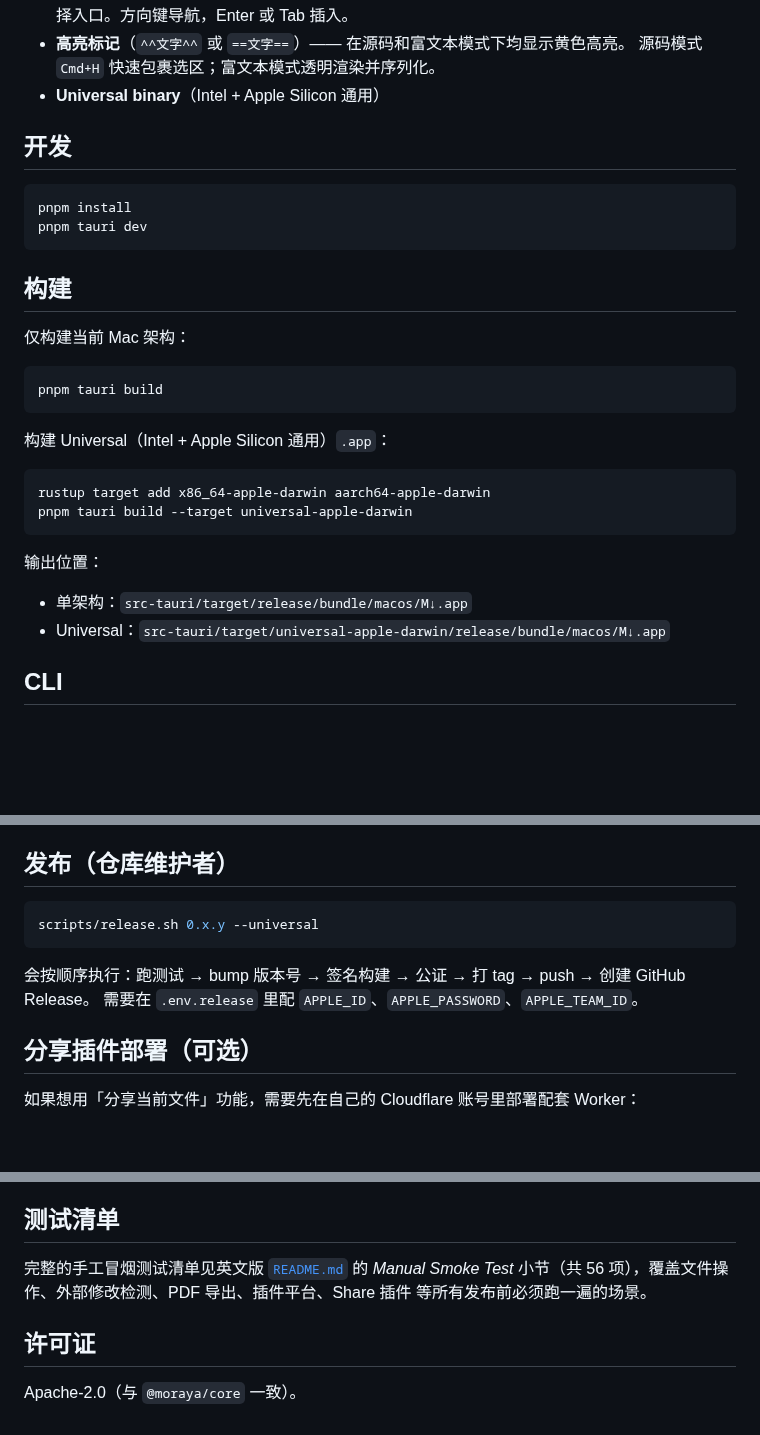
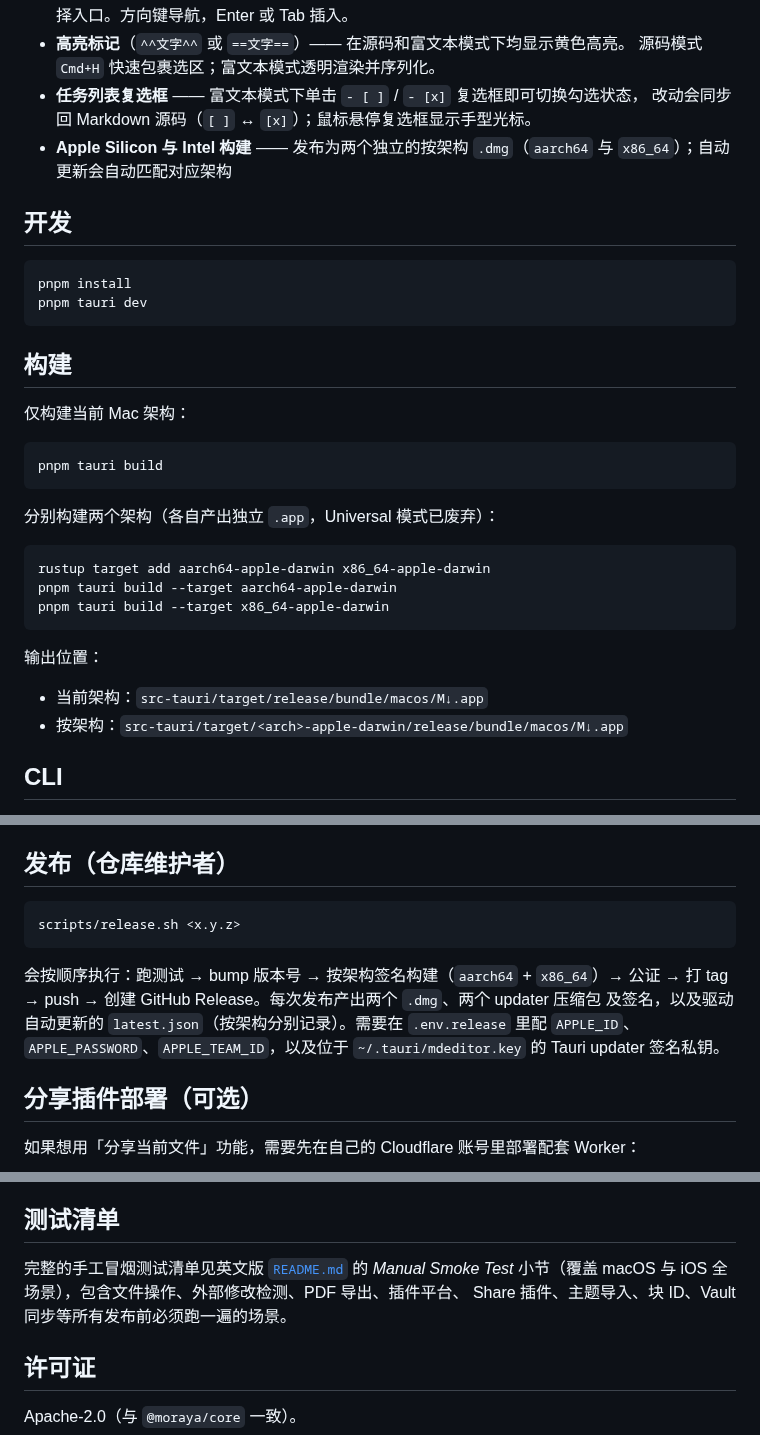
Before and after one commit to wizlijun/note.md, a Markdown page: README.zh-CN.md, 3 parts joined by grey strips. GitHub-like rendering; blank space fills up the shorter version.

````diff
--- a/README.zh-CN.md
+++ b/README.zh-CN.md
@@ -110,7 +110,10 @@ UI 是 Web 技术（HTML/CSS/JS），渲染在 macOS 系统自带的 WebView（W
   图片和文档的文件选择入口。方向键导航，Enter 或 Tab 插入。
 - **高亮标记**（`^^文字^^` 或 `==文字==`）—— 在源码和富文本模式下均显示黄色高亮。
   源码模式 `Cmd+H` 快速包裹选区；富文本模式透明渲染并序列化。
-- **Universal binary**（Intel + Apple Silicon 通用）
+- **任务列表复选框** —— 富文本模式下单击 `- [ ]` / `- [x]` 复选框即可切换勾选状态，
+  改动会同步回 Markdown 源码（`[ ]` ↔ `[x]`）；鼠标悬停复选框显示手型光标。
+- **Apple Silicon 与 Intel 构建** —— 发布为两个独立的按架构 `.dmg`（`aarch64`
+  与 `x86_64`）；自动更新会自动匹配对应架构
 
 ## 开发
 
@@ -127,16 +130,17 @@ pnpm tauri dev
 pnpm tauri build
 ```
 
-构建 Universal（Intel + Apple Silicon 通用）`.app`：
+分别构建两个架构（各自产出独立 `.app`，Universal 模式已废弃）：
 
 ```bash
-rustup target add x86_64-apple-darwin aarch64-apple-darwin
-pnpm tauri build --target universal-apple-darwin
+rustup target add aarch64-apple-darwin x86_64-apple-darwin
+pnpm tauri build --target aarch64-apple-darwin
+pnpm tauri build --target x86_64-apple-darwin
 ```
 
 输出位置：
-- 单架构：`src-tauri/target/release/bundle/macos/M↓.app`
-- Universal：`src-tauri/target/universal-apple-darwin/release/bundle/macos/M↓.app`
+- 当前架构：`src-tauri/target/release/bundle/macos/M↓.app`
+- 按架构：`src-tauri/target/<arch>-apple-darwin/release/bundle/macos/M↓.app`
 
 ## CLI
 
@@ -159,11 +163,14 @@ CLI 只暴露**已启用**插件贡献的子命令。在 **Preferences → Plugi
 ## 发布（仓库维护者）
 
 ```bash
-scripts/release.sh 0.x.y --universal
+scripts/release.sh <x.y.z>
 ```
 
-会按顺序执行：跑测试 → bump 版本号 → 签名构建 → 公证 → 打 tag → push → 创建 GitHub Release。
-需要在 `.env.release` 里配 `APPLE_ID`、`APPLE_PASSWORD`、`APPLE_TEAM_ID`。
+会按顺序执行：跑测试 → bump 版本号 → 按架构签名构建（`aarch64` + `x86_64`）→ 公证
+→ 打 tag → push → 创建 GitHub Release。每次发布产出两个 `.dmg`、两个 updater 压缩包
+及签名，以及驱动自动更新的 `latest.json`（按架构分别记录）。需要在 `.env.release` 里配
+`APPLE_ID`、`APPLE_PASSWORD`、`APPLE_TEAM_ID`，以及位于 `~/.tauri/mdeditor.key` 的
+Tauri updater 签名私钥。
 
 ## 分享插件部署（可选）
 
@@ -189,8 +196,8 @@ wrangler deploy                       # 输出 Worker URL
 ## 测试清单
 
 完整的手工冒烟测试清单见英文版 [`README.md`](README.md) 的 *Manual Smoke Test*
-小节（共 56 项），覆盖文件操作、外部修改检测、PDF 导出、插件平台、Share 插件
-等所有发布前必须跑一遍的场景。
+小节（覆盖 macOS 与 iOS 全场景），包含文件操作、外部修改检测、PDF 导出、插件平台、
+Share 插件、主题导入、块 ID、Vault 同步等所有发布前必须跑一遍的场景。
 
 ## 许可证
 
````
Also changed, not shown: README.md (+24 -6 lines).
